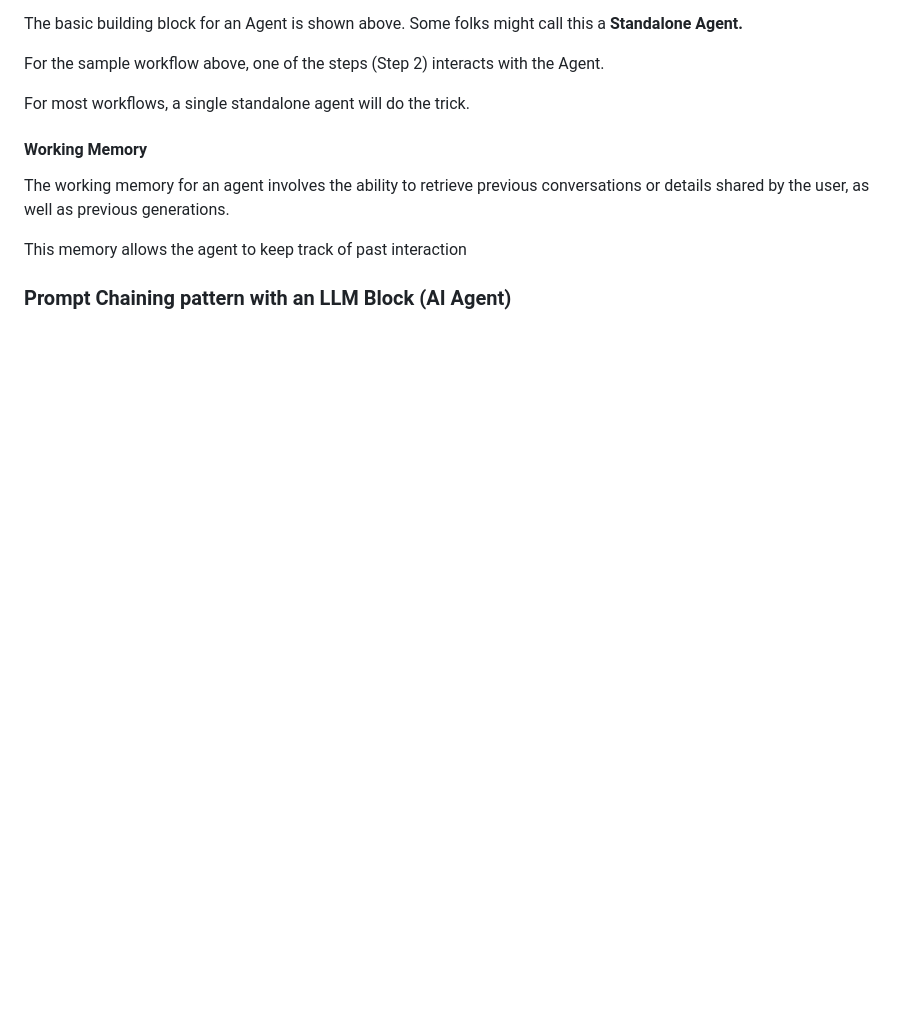
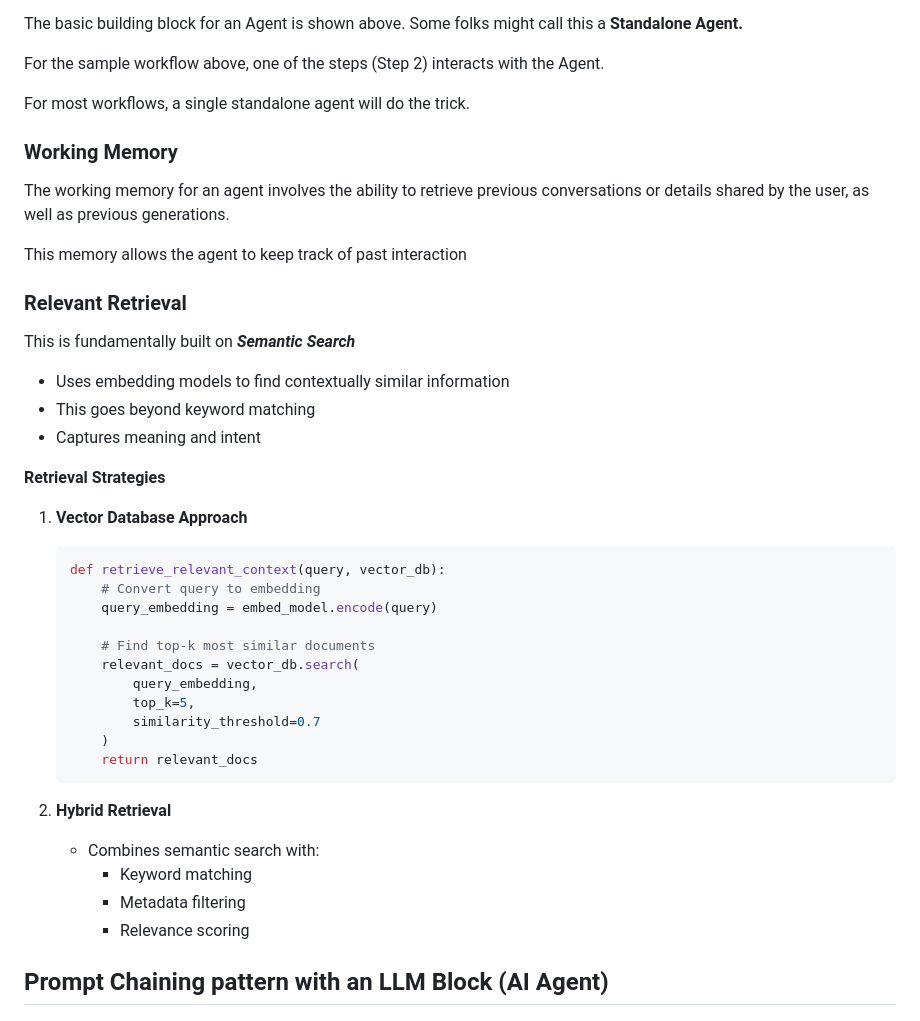
Before and after one commit to rajeev/agentproject, a Markdown page: 1.-foundation-of-agent-projects/different-types-of-agent-workflow-patterns.md, the part around the change printed below. Rendered like a GitHub page; blank space fills up the shorter version.

Commit message:
GITBOOK-35: No subject

````diff
--- a/1.-foundation-of-agent-projects/different-types-of-agent-workflow-patterns.md
+++ b/1.-foundation-of-agent-projects/different-types-of-agent-workflow-patterns.md
@@ -18,7 +18,7 @@ For most workflows, a single standalone agent will do the trick.
 
 
 
-#### Working Memory&#x20;
+### Working Memory&#x20;
 
 The working memory for an agent involves the ability to retrieve previous conversations or details shared by the user, as well as previous generations.&#x20;
 
@@ -26,7 +26,42 @@ This memory allows the agent to keep track of past interaction
 
 
 
-### **Prompt Chaining pattern with an LLM Block (AI Agent)**
+### Relevant Retrieval&#x20;
+
+This is fundamentally built on _**Semantic Search**_
+
+* Uses embedding models to find contextually similar information
+* This goes beyond keyword matching
+* Captures meaning and intent
+
+**Retrieval Strategies**
+
+1.  **Vector Database Approach**
+
+    ```python
+    def retrieve_relevant_context(query, vector_db):
+        # Convert query to embedding
+        query_embedding = embed_model.encode(query)
+
+        # Find top-k most similar documents
+        relevant_docs = vector_db.search(
+            query_embedding,
+            top_k=5,
+            similarity_threshold=0.7
+        )
+        return relevant_docs
+    ```
+2. **Hybrid Retrieval**
+   * Combines semantic search with:
+     * Keyword matching
+     * Metadata filtering
+     * Relevance scoring
+
+
+
+
+
+## **Prompt Chaining pattern with an LLM Block (AI Agent)**
 
 <figure><img src="../.gitbook/assets/PromptChaining.png" alt="" width="563"><figcaption><p>Prompt Chaining</p></figcaption></figure>
 
````
Also changed, not shown: other parts of 1.-foundation-of-agent-projects/different-types-of-agent-workflow-patterns.md (+3 -3 lines).
